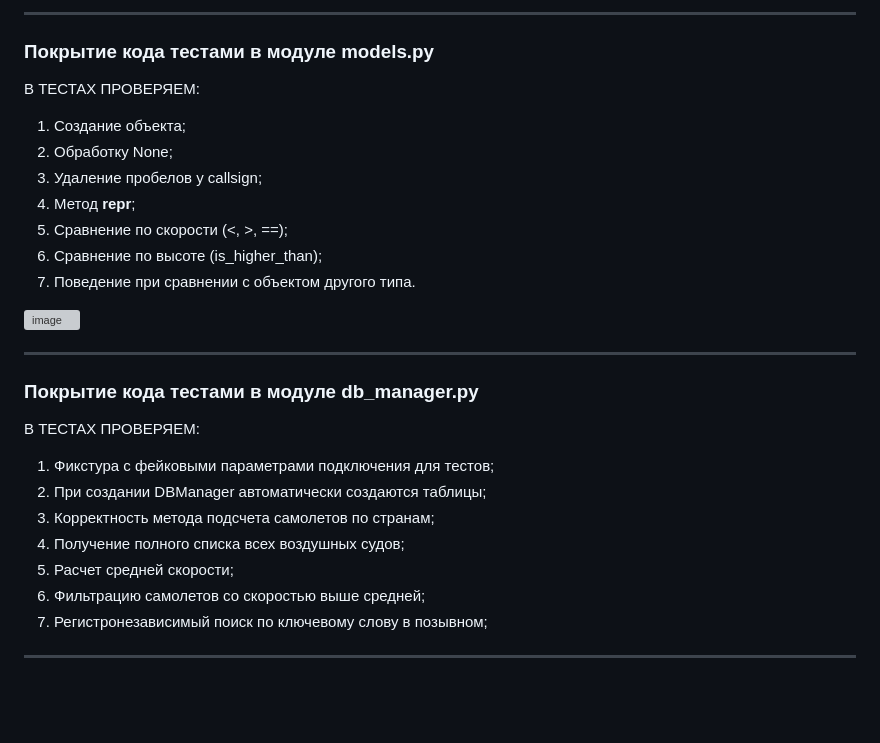
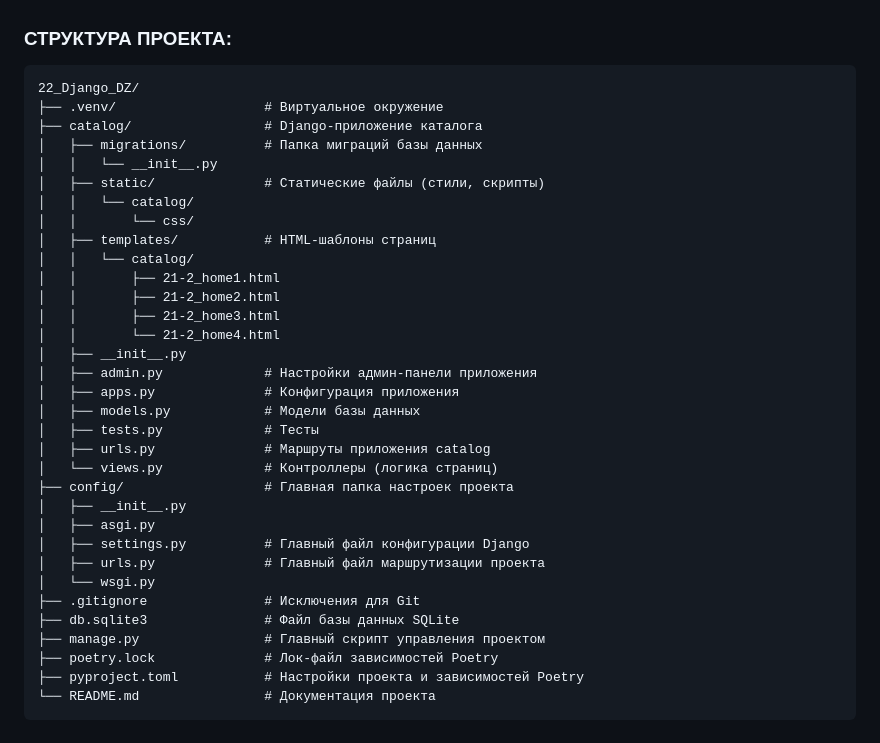
Before and after one commit to konstantin-X-42/22_Django_DZ, a Markdown page: README.md, the part around one of its changes. Drawn GitHub-style; blank space fills up the shorter version; grey boxes are pictures that could not be loaded.

````diff
--- a/README.md
+++ b/README.md
@@ -152,33 +73,36 @@ __шаг 4__
-------------------------------------------------------------------------------------------------------------------
-
-### __Покрытие кода тестами в модуле models.py__
-
-В ТЕСТАХ ПРОВЕРЯЕМ:
-1. Создание объекта;
-2. Обработку None;
-3. Удаление пробелов у callsign;
-4. Метод __repr__;
-5. Сравнение по скорости (<, >, ==);
-6. Сравнение по высоте (is_higher_than);
-7. Поведение при сравнении с объектом другого типа.
-
-
-
-<img width="562" height="244" alt="image" src="https://github.com/user-attachments/assets/0c2d97ba-4493-4209-b135-dce84a7a3d6b" />
-
-
-------------------------------------------------------------------------------------------------------------------
-
-### __Покрытие кода тестами в модуле db_manager.py__
-
-В ТЕСТАХ ПРОВЕРЯЕМ:
-1. Фикстура с фейковыми параметрами подключения для тестов;
-3. При создании DBManager автоматически создаются таблицы;
-4. Корректность метода подсчета самолетов по странам;
-5. Получение полного списка всех воздушных судов;
-6. Расчет средней скорости;
-7. Фильтрацию самолетов со скоростью выше средней;
-8. Регистронезависимый поиск по ключевому слову в позывном;
-
-
-------------------------------------------------------------------------------------------------------------------
+### __СТРУКТУРА ПРОЕКТА:__
+```
+22_Django_DZ/
+├── .venv/                   # Виртуальное окружение
+├── catalog/                 # Django-приложение каталога
+│   ├── migrations/          # Папка миграций базы данных
+│   │   └── __init__.py
+│   ├── static/              # Статические файлы (стили, скрипты)
+│   │   └── catalog/
+│   │       └── css/
+│   ├── templates/           # HTML-шаблоны страниц
+│   │   └── catalog/
+│   │       ├── 21-2_home1.html
+│   │       ├── 21-2_home2.html
+│   │       ├── 21-2_home3.html
+│   │       └── 21-2_home4.html
+│   ├── __init__.py
+│   ├── admin.py             # Настройки админ-панели приложения
+│   ├── apps.py              # Конфигурация приложения
+│   ├── models.py            # Модели базы данных
+│   ├── tests.py             # Тесты
+│   ├── urls.py              # Маршруты приложения catalog
+│   └── views.py             # Контроллеры (логика страниц)
+├── config/                  # Главная папка настроек проекта
+│   ├── __init__.py
+│   ├── asgi.py
+│   ├── settings.py          # Главный файл конфигурации Django
+│   ├── urls.py              # Главный файл маршрутизации проекта
+│   └── wsgi.py
+├── .gitignore               # Исключения для Git
+├── db.sqlite3               # Файл базы данных SQLite
+├── manage.py                # Главный скрипт управления проектом
+├── poetry.lock              # Лок-файл зависимостей Poetry
+├── pyproject.toml           # Настройки проекта и зависимостей Poetry
+└── README.md                # Документация проекта
+```
````
Also changed, not shown: other parts of README.md (+59 -138 lines).
